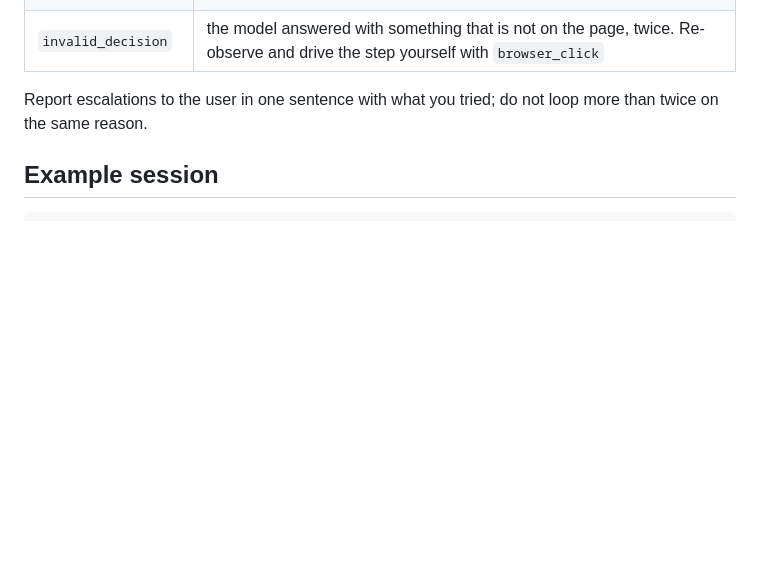
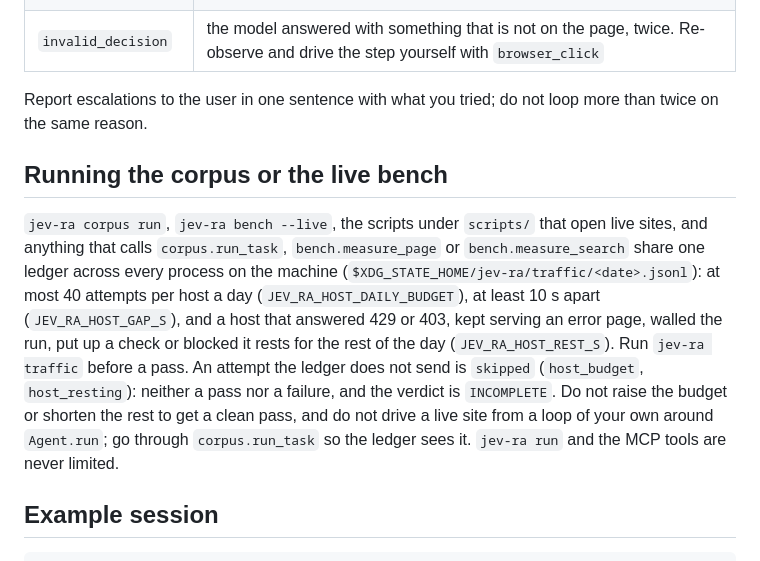
Before and after one commit to brnyxx/jev-ra, a Markdown page: AGENTS.md, the part around the change. Drawn GitHub-style; blank space fills up the shorter version.

Commit message:
docs(agents): an agent running the corpus or the bench goes through the host ledger and never works around it

````diff
--- a/AGENTS.md
+++ b/AGENTS.md
@@ -97,6 +97,19 @@ Rules that keep it fast and safe:
 
 Report escalations to the user in one sentence with what you tried; do not loop more than twice on the same reason.
 
+## Running the corpus or the live bench
+
+`jev-ra corpus run`, `jev-ra bench --live`, the scripts under `scripts/` that open live sites, and
+anything that calls `corpus.run_task`, `bench.measure_page` or `bench.measure_search` share one
+ledger across every process on the machine (`$XDG_STATE_HOME/jev-ra/traffic/<date>.jsonl`): at most
+40 attempts per host a day (`JEV_RA_HOST_DAILY_BUDGET`), at least 10 s apart (`JEV_RA_HOST_GAP_S`),
+and a host that answered 429 or 403, kept serving an error page, walled the run, put up a check or
+blocked it rests for the rest of the day (`JEV_RA_HOST_REST_S`). Run `jev-ra traffic` before a pass.
+An attempt the ledger does not send is `skipped` (`host_budget`, `host_resting`): neither a pass nor
+a failure, and the verdict is `INCOMPLETE`. Do not raise the budget or shorten the rest to get a
+clean pass, and do not drive a live site from a loop of your own around `Agent.run`; go through
+`corpus.run_task` so the ledger sees it. `jev-ra run` and the MCP tools are never limited.
+
 ## Example session
 
 ```
````
Also changed, not shown: CHANGELOG.md (+3 -0 lines).
